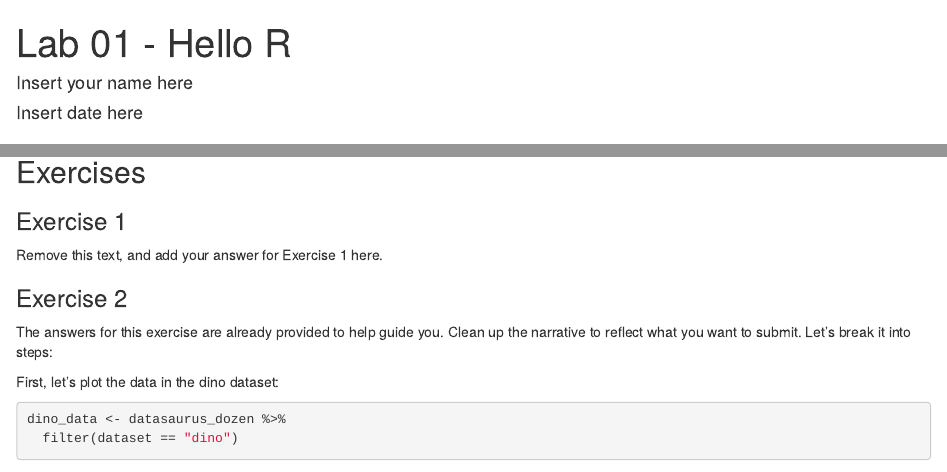
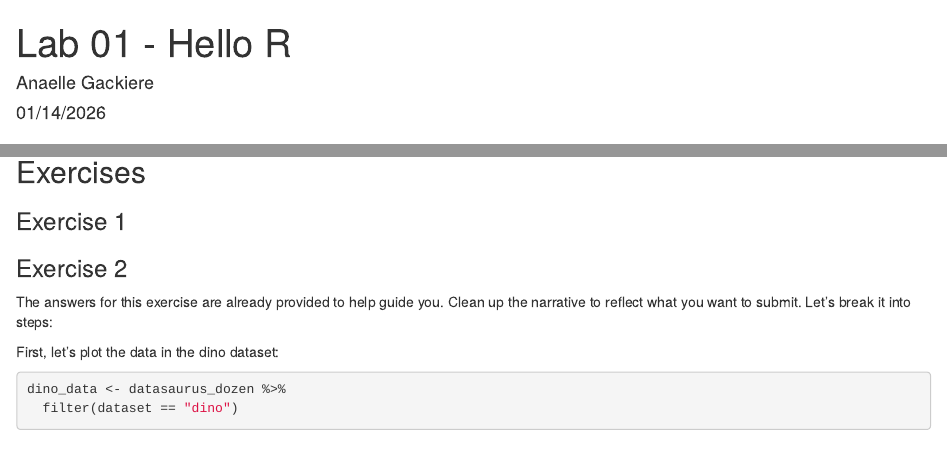
Before and after one commit to agackiere/lab_01_hello_r, an R Markdown document (lab-01-hello-r.Rmd): the page in a window 1100 px wide, from its top, and a second part further down, joined at a grey line. Rendered offline with R 4.5, knitr and Pandoc, with nearby package versions; some code elsewhere in the file could not run offline.

Commit message:
update author name and date

```diff
--- a/lab-01-hello-r.Rmd
+++ b/lab-01-hello-r.Rmd
@@ -1,7 +1,7 @@
 ---
 title: "Lab 01 - Hello R"
-author: "Insert your name here"
-date: "Insert date here"
+author: "Anaelle Gackiere"
+date: "01/14/2026"
 output:
   html_document:
     fig_height: 4
@@ -19,8 +19,6 @@ data("datasaurus_dozen")
 ## Exercises
 
 ### Exercise 1
-
-Remove this text, and add your answer for Exercise 1 here.
 
 ### Exercise 2
 
```
